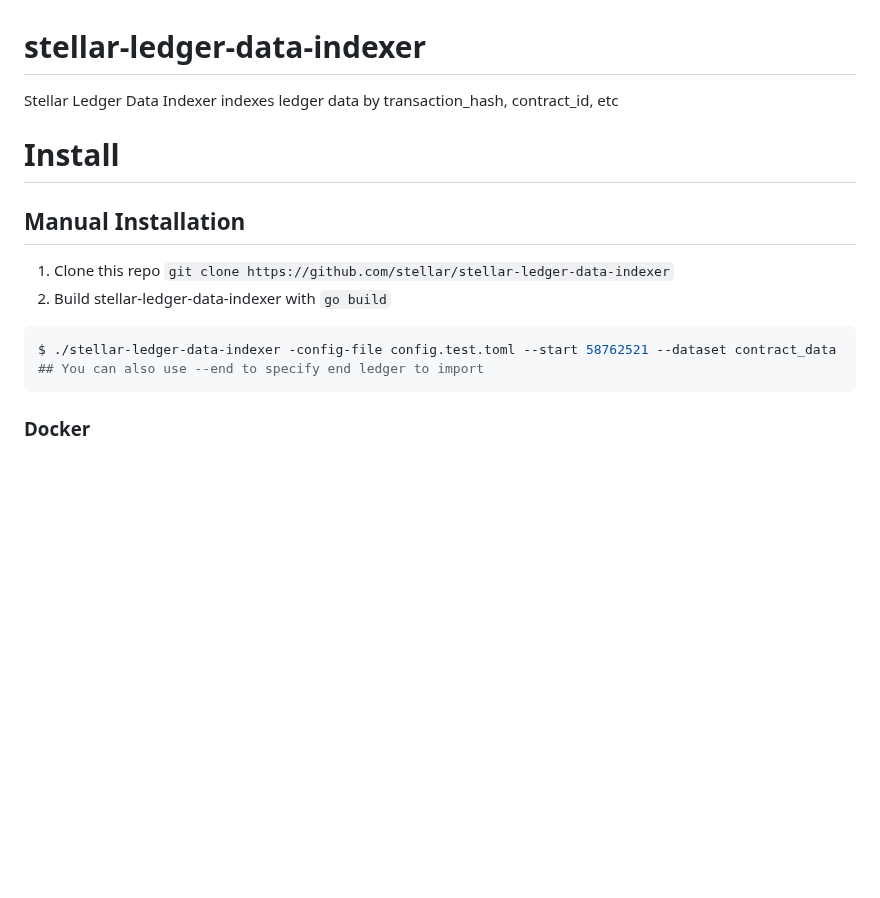
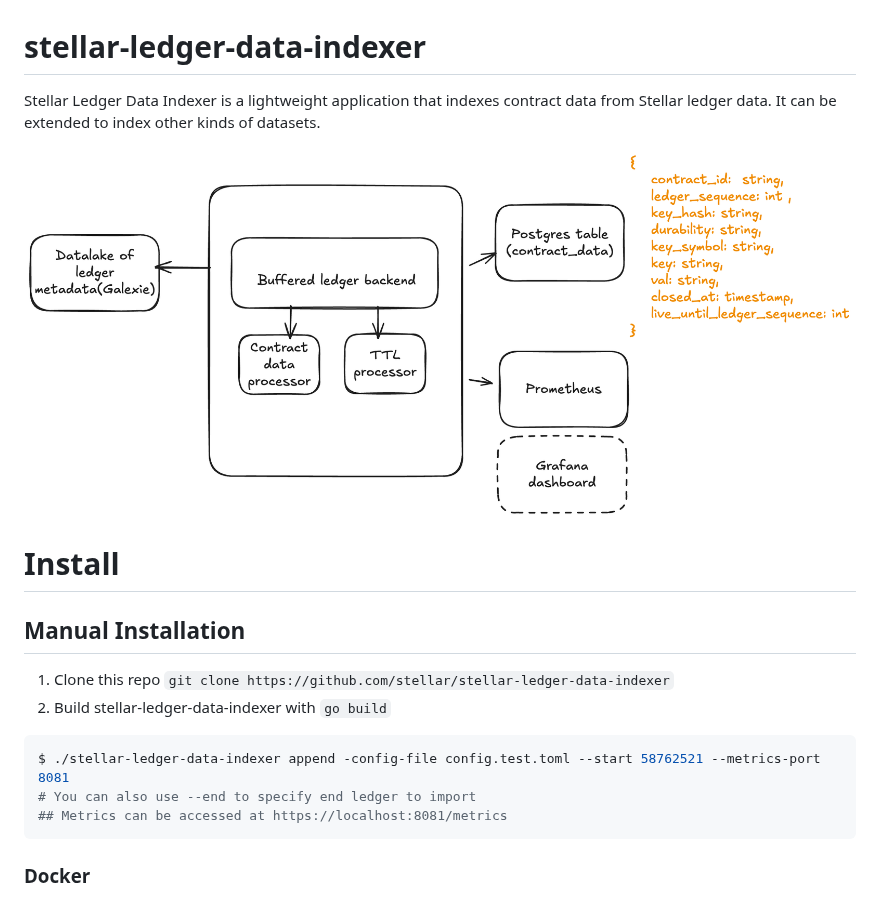
Before and after one commit to stellar/stellar-ledger-data-indexer, a Markdown page: README.md, the part around the change. GitHub-like rendering; pictures changed too: docs/ledger-indexer.png (added); blank space fills up the shorter version.

````diff
--- a/README.md
+++ b/README.md
@@ -1,6 +1,8 @@
 # stellar-ledger-data-indexer
 
-Stellar Ledger Data Indexer indexes ledger data by transaction_hash, contract_id, etc
+Stellar Ledger Data Indexer is a lightweight application that indexes contract data from Stellar ledger data. It can be extended to index other kinds of datasets.
+
+![Architecture diagram of the Stellar Ledger Data Indexer components and data flow](./docs/ledger-indexer.png)
 
 # Install
 
@@ -10,8 +12,9 @@ Stellar Ledger Data Indexer indexes ledger data by transaction_hash, contract_id
 2. Build stellar-ledger-data-indexer with `go build`
 
 ```sh
-$ ./stellar-ledger-data-indexer -config-file config.test.toml --start 58762521 --dataset contract_data
-## You can also use --end to specify end ledger to import
+$ ./stellar-ledger-data-indexer append -config-file config.test.toml --start 58762521 --metrics-port 8081
+# You can also use --end to specify end ledger to import
+## Metrics can be accessed at https://localhost:8081/metrics
 ```
 
 ### Docker
````
Also changed, not shown: docs/devops.md (added, +34 -0 lines), 1 other file.
